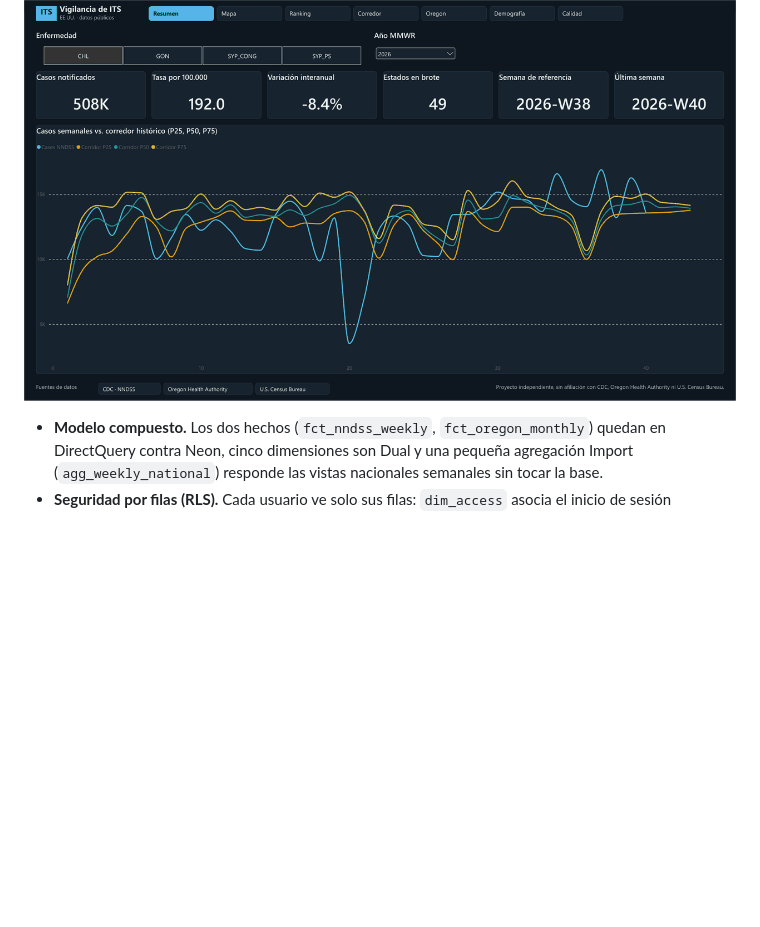
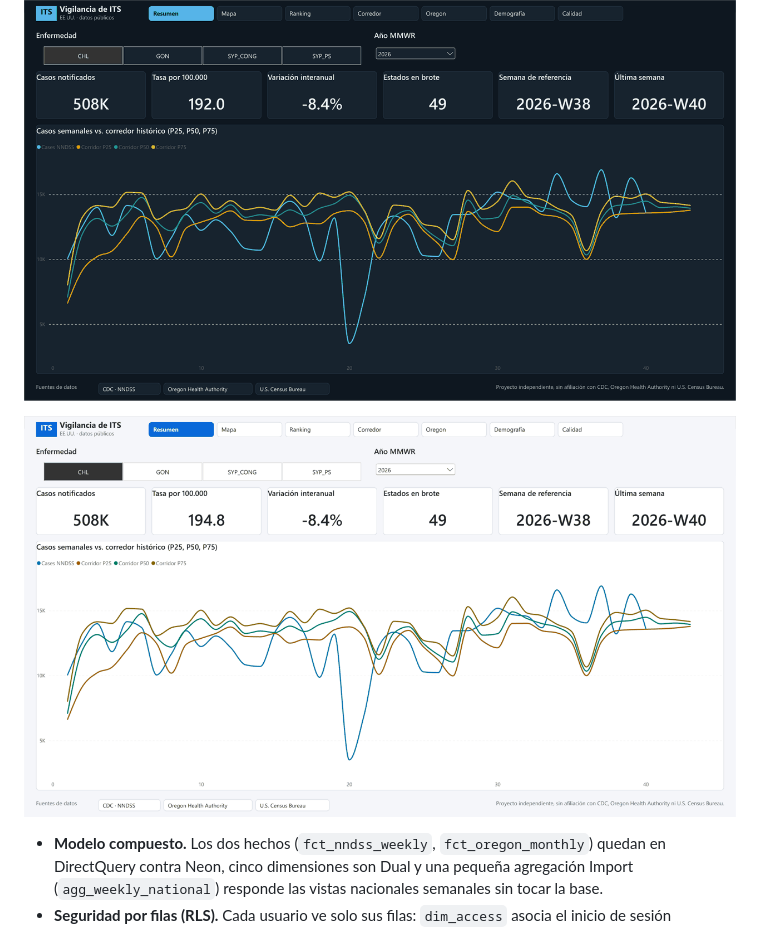
Before and after one commit to datakrdo/sti-surveillance, a Markdown page: README_es.md, the part around the change. Rendered like a GitHub page; pictures changed too: docs/img/report_es_light.gif (added); blank space fills up the shorter version.

Commit message:
docs: light-theme GIF tour of the report (ES/EN)

```diff
--- a/README_es.md
+++ b/README_es.md
@@ -13,6 +13,8 @@ Fuentes: [CDC NNDSS Weekly](https://data.cdc.gov/resource/x9gk-5huc), [Oregon Mo
 El entregable principal: siete páginas (Resumen, Mapa, Ranking, Corredor, Oregon, Demografía, Calidad) sobre un solo modelo semántico, con un tema oscuro accesible. Cada informe tiene su gemelo en tema claro (`*_Light.pbip`), generado con `python scripts/build_light_reports.py`.
 
 ![Recorrido animado por las siete páginas del informe de Power BI](docs/img/report_es.gif)
+
+![Recorrido del informe en tema claro](docs/img/report_es_light.gif)
 
 - **Modelo compuesto.** Los dos hechos (`fct_nndss_weekly`, `fct_oregon_monthly`) quedan en DirectQuery contra Neon, cinco dimensiones son Dual y una pequeña agregación Import (`agg_weekly_national`) responde las vistas nacionales semanales sin tocar la base.
 - **Seguridad por filas (RLS).** Cada usuario ve solo sus filas: `dim_access` asocia el inicio de sesión (`USERPRINCIPALNAME()`) con un estado o condado, y los roles `State_Analyst`, `County_Analyst` y `Admin` filtran `dim_geography` a partir de eso. Un usuario desconocido no ve nada.
```
Also changed, not shown: README.md (+2 -0 lines), docs/img/report_en_light.gif (added).
